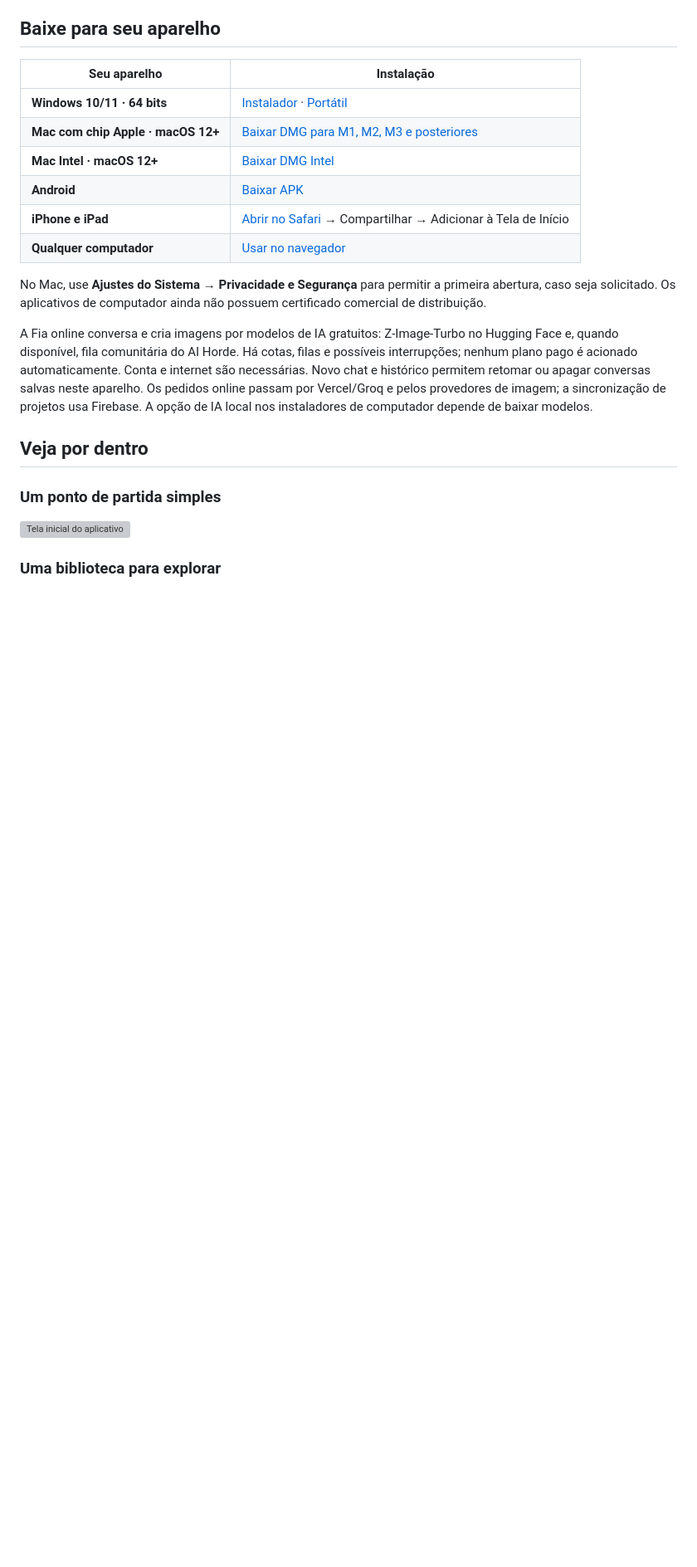
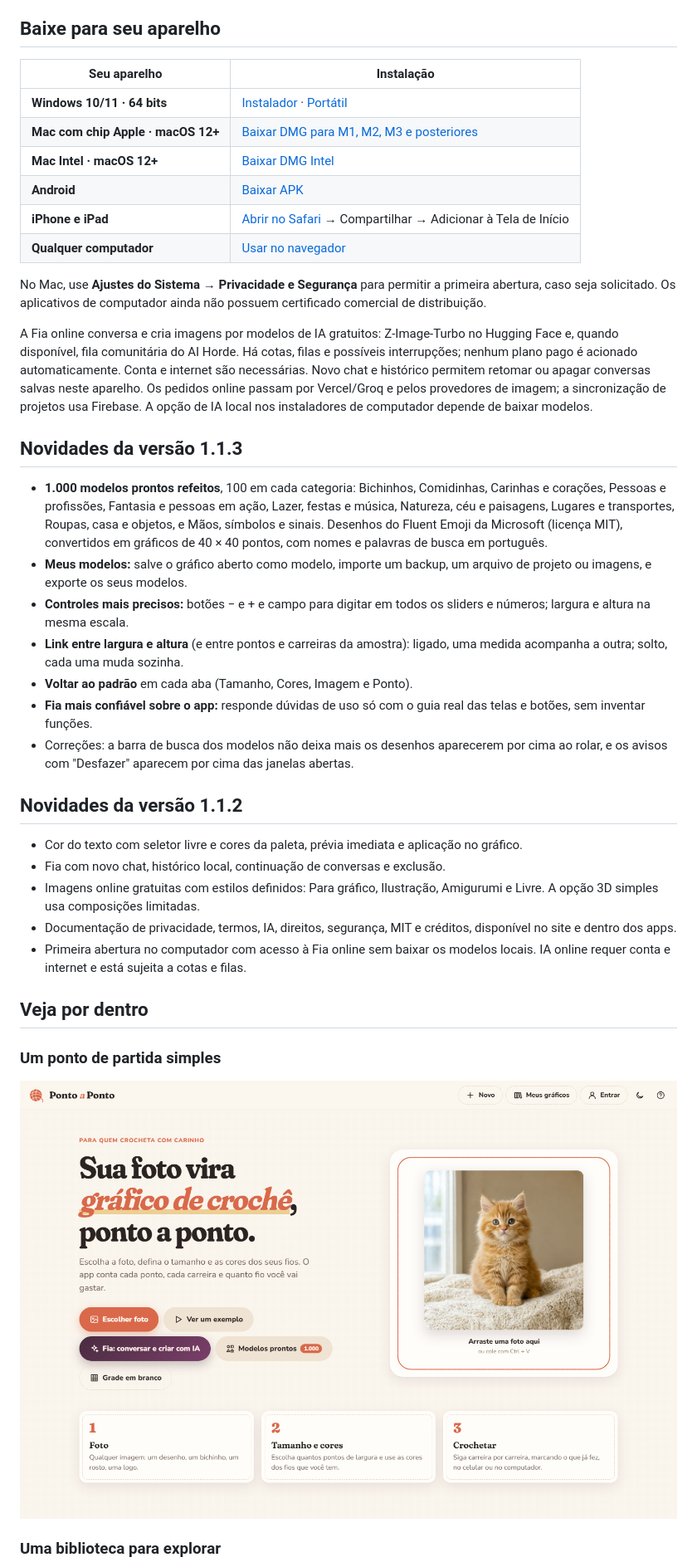
Before and after one commit to Bielicoman/pontoapontocroche, a Markdown page: README.md, the part around one of its changes. Shown at 83% size. GitHub-like rendering; blank space fills up the shorter version; grey boxes are pictures that could not be loaded.

Commit message:
Ponto a Ponto 1.1.3: novidades, imagens e créditos atualizados
Co-Authored-By: Claude Opus 5.5 <noreply@anthropic.com>

```diff
--- a/README.md
+++ b/README.md
@@ -46,11 +47,29 @@ No Mac, use **Ajustes do Sistema → Privacidade e Segurança** para permitir a
 
 A Fia online conversa e cria imagens por modelos de IA gratuitos: Z-Image-Turbo no Hugging Face e, quando disponível, fila comunitária do AI Horde. Há cotas, filas e possíveis interrupções; nenhum plano pago é acionado automaticamente. Conta e internet são necessárias. Novo chat e histórico permitem retomar ou apagar conversas salvas neste aparelho. Os pedidos online passam por Vercel/Groq e pelos provedores de imagem; a sincronização de projetos usa Firebase. A opção de IA local nos instaladores de computador depende de baixar modelos.
 
+## Novidades da versão 1.1.3
+
+- **1.000 modelos prontos refeitos**, 100 em cada categoria: Bichinhos, Comidinhas, Carinhas e corações, Pessoas e profissões, Fantasia e pessoas em ação, Lazer, festas e música, Natureza, céu e paisagens, Lugares e transportes, Roupas, casa e objetos, e Mãos, símbolos e sinais. Desenhos do Fluent Emoji da Microsoft (licença MIT), convertidos em gráficos de 40 × 40 pontos, com nomes e palavras de busca em português.
+- **Meus modelos:** salve o gráfico aberto como modelo, importe um backup, um arquivo de projeto ou imagens, e exporte os seus modelos.
+- **Controles mais precisos:** botões − e + e campo para digitar em todos os sliders e números; largura e altura na mesma escala.
+- **Link entre largura e altura** (e entre pontos e carreiras da amostra): ligado, uma medida acompanha a outra; solto, cada uma muda sozinha.
+- **Voltar ao padrão** em cada aba (Tamanho, Cores, Imagem e Ponto).
+- **Fia mais confiável sobre o app:** responde dúvidas de uso só com o guia real das telas e botões, sem inventar funções.
+- Correções: a barra de busca dos modelos não deixa mais os desenhos aparecerem por cima ao rolar, e os avisos com "Desfazer" aparecem por cima das janelas abertas.
+
+## Novidades da versão 1.1.2
+
+- Cor do texto com seletor livre e cores da paleta, prévia imediata e aplicação no gráfico.
+- Fia com novo chat, histórico local, continuação de conversas e exclusão.
+- Imagens online gratuitas com estilos definidos: Para gráfico, Ilustração, Amigurumi e Livre. A opção 3D simples usa composições limitadas.
+- Documentação de privacidade, termos, IA, direitos, segurança, MIT e créditos, disponível no site e dentro dos apps.
+- Primeira abertura no computador com acesso à Fia online sem baixar os modelos locais. IA online requer conta e internet e está sujeita a cotas e filas.
+
 ## Veja por dentro
 
 ### Um ponto de partida simples
 
-![Tela inicial do aplicativo](docs/assets/inicio.png)
+![Tela inicial do aplicativo](assets/inicio.png)
 
 ### Uma biblioteca para explorar
 
```
Also changed, not shown: other parts of README.md (+5 -4 lines), CHANGELOG.md (added, +30 -0 lines), assets/biblioteca.png, assets/editor.png, 9 other files.
